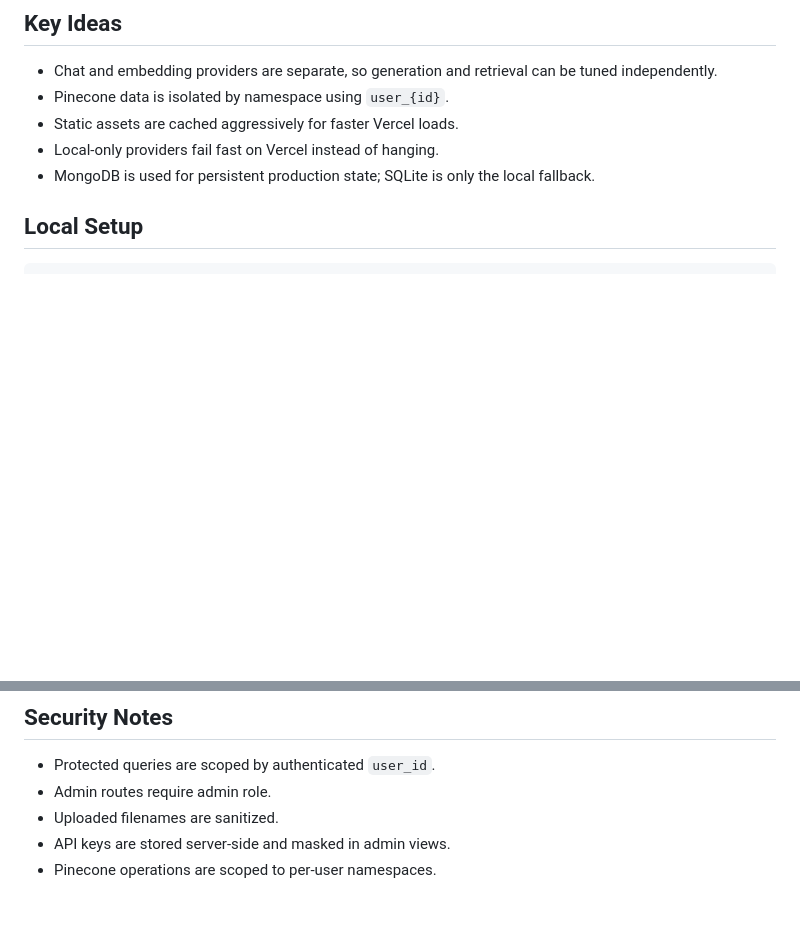
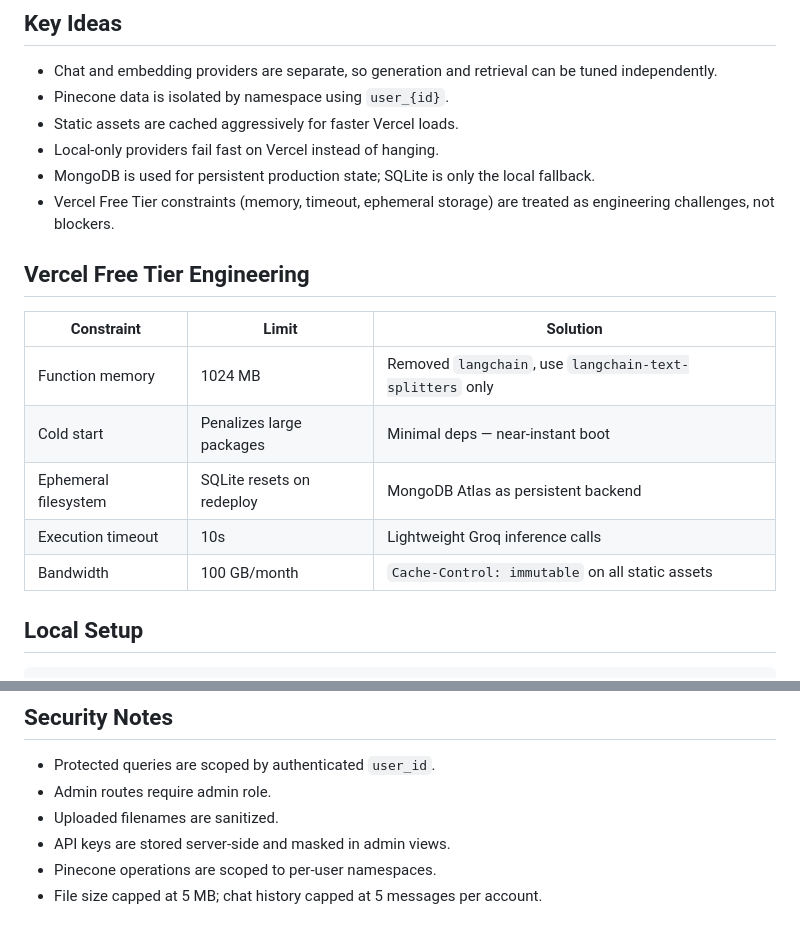
Before and after one commit to Valo-Asura/custom_ai_bot, a Markdown page: README.md, 2 parts joined by grey strips. GitHub-like rendering; blank space fills up the shorter version.

```diff
--- a/README.md
+++ b/README.md
@@ -57,6 +70,17 @@ flowchart LR
 - Static assets are cached aggressively for faster Vercel loads.
 - Local-only providers fail fast on Vercel instead of hanging.
 - MongoDB is used for persistent production state; SQLite is only the local fallback.
+- Vercel Free Tier constraints (memory, timeout, ephemeral storage) are treated as engineering challenges, not blockers.
+
+## Vercel Free Tier Engineering
+
+| Constraint | Limit | Solution |
+| --- | --- | --- |
+| Function memory | 1024 MB | Removed `langchain`, use `langchain-text-splitters` only |
+| Cold start | Penalizes large packages | Minimal deps — near-instant boot |
+| Ephemeral filesystem | SQLite resets on redeploy | MongoDB Atlas as persistent backend |
+| Execution timeout | 10s | Lightweight Groq inference calls |
+| Bandwidth | 100 GB/month | `Cache-Control: immutable` on all static assets |
 
 ## Local Setup
 
@@ -130,3 +154,4 @@ curl /healthz?deep=1
 - Uploaded filenames are sanitized.
 - API keys are stored server-side and masked in admin views.
 - Pinecone operations are scoped to per-user namespaces.
+- File size capped at 5 MB; chat history capped at 5 messages per account.
```
Also changed, not shown: other parts of README.md (+24 -11 lines), docs/screenshots/01-login.png, docs/screenshots/02-dashboard.png, docs/screenshots/03-provider-setup.png, docs/screenshots/04-document-upload.png, docs/screenshots/05-chat-workflow.png.
